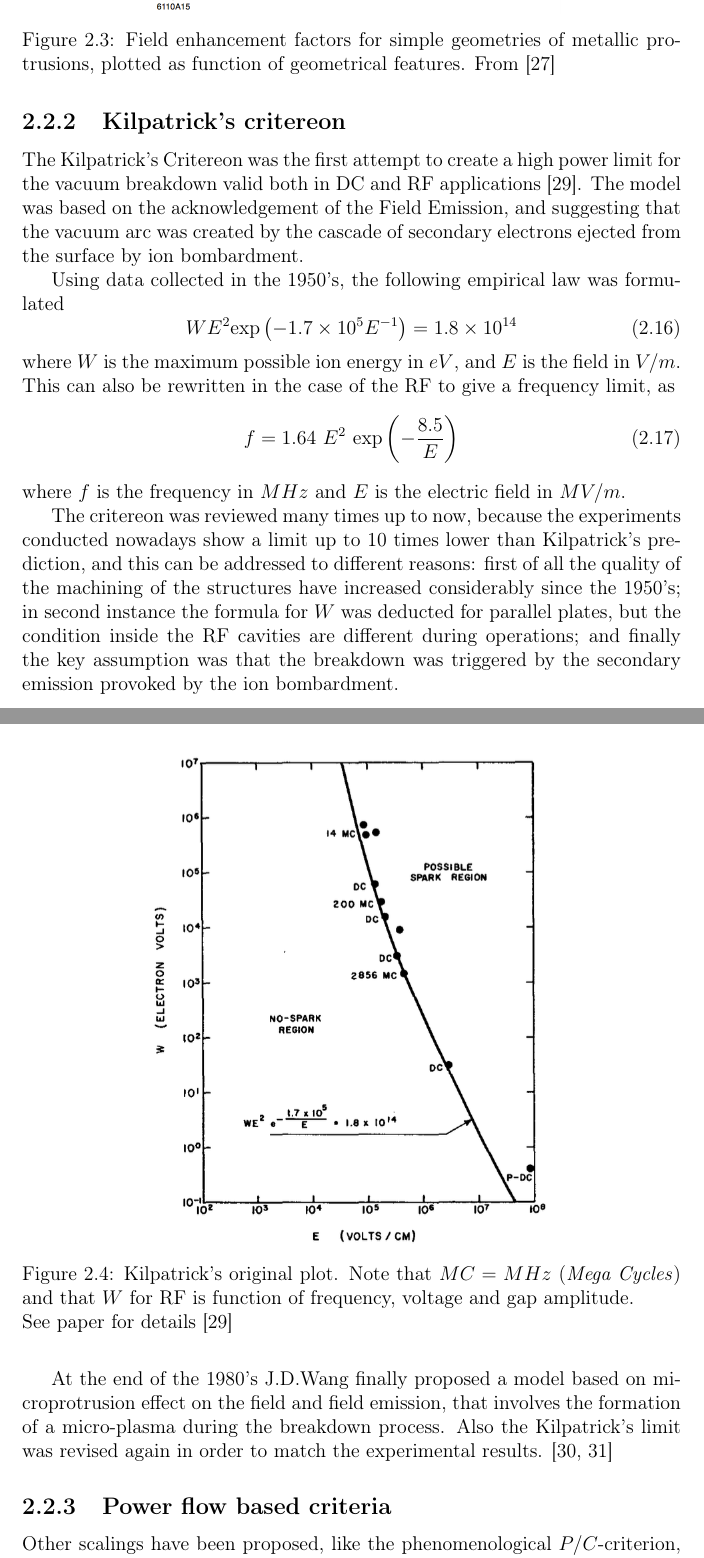
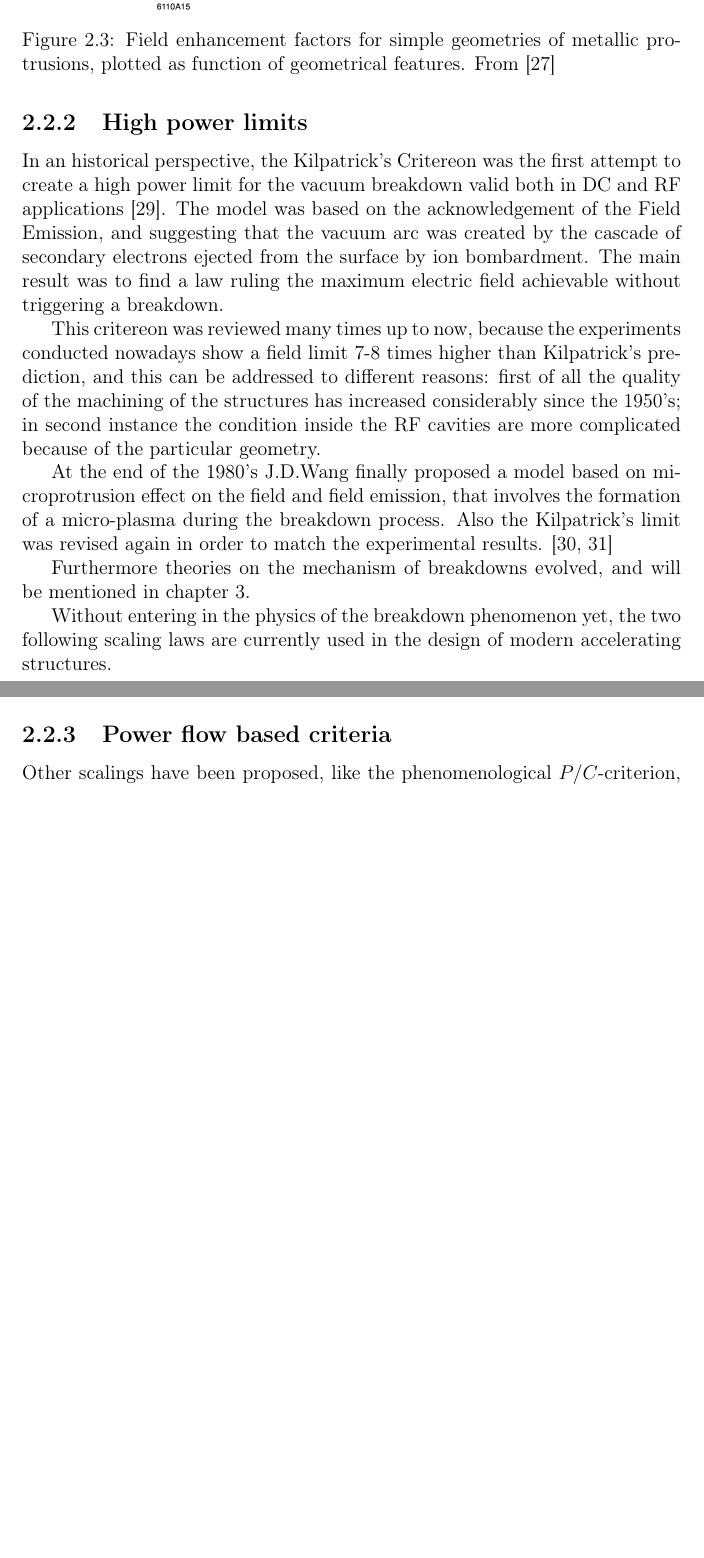
Before and after one commit to esenes/Master-thesis, a LaTeX thesis (thesis.tex, which reads body/chapter1.tex): two parts of pages 22 and 23 of 48 before the commit and two parts of pages 22 and 23 of 47 after it, joined at a grey line, cut so that both start at the same text, the shorter picture padded with empty space. Compiled offline with pdfLaTeX.

Commit message:
Frank's corrections chap2 - Kilpatrick

```diff
--- a/body/chapter1.tex
+++ b/body/chapter1.tex
@@ -223,36 +223,17 @@ The emission of dark current seems to be a precursor of the breakdown  process,
 
 
 
-\subsection[Kilpatrick's critereon]{Kilpatrick's critereon}
+\subsection[High power limits]{High power limits}
 
-The Kilpatrick's Critereon was the first attempt to create a high power limit for the vacuum breakdown valid both in DC and RF applications \cite{KilpLimit}. The model was based on the acknowledgement of the Field Emission, and suggesting that the vacuum arc was created by the cascade of secondary electrons ejected from the surface by ion bombardment.
+In an historical perspective, the Kilpatrick's Critereon was the first attempt to create a high power limit for the vacuum breakdown valid both in DC and RF applications \cite{KilpLimit}. The model was based on the acknowledgement of the Field Emission, and suggesting that the vacuum arc was created by the cascade of secondary electrons ejected from the surface by ion bombardment. The main result was to find a law ruling the maximum electric field achievable without triggering a breakdown.
 
-Using data collected in the 1950's, the following empirical law was formulated
-\begin{equation}
-W E^2 \text{exp} \left (  -1.7\times 10^5 E^{-1}  \right ) = 1.8 \times 10^{14}
-\label{KilpLaw}
-\end{equation}
-where $W$ is the maximum possible ion energy in $eV$, and $E$ is the field in $V/m$. This can also be rewritten in the case of the RF to give a frequency limit, as
-\begin{equation}
-f = 1.64 \,\, E^2 \,\, \text{exp} \left (  -\frac{8.5}{E} \right )
-\end{equation}
-where $f$ is the frequency in $MHz$ and $E$ is the electric field in $MV/m$.
-
-\begin{figure}[h]
-\centering
-
-\includegraphics[scale=0.4]{pictures/kilpatrickCrit}
-\caption{Kilpatrick's original plot. Note that $MC = MHz$ (\textit{Mega Cycles}) and that $W$ for RF is function of frequency, voltage and gap amplitude.\\ See paper for details  \cite{KilpLimit}}
-\label{kilpPlot}
-
-\end{figure}
-
-The critereon was reviewed many times up to now, because the experiments conducted nowadays show a limit up to 10 times lower than Kilpatrick's prediction, and this can be addressed to different reasons: first of all the quality of the machining of the structures have increased considerably since the 1950's; in second instance the formula for $W$ was deducted for parallel plates, but the condition inside the RF cavities are different during operations; and finally the key assumption was that the breakdown was triggered by the secondary emission provoked by the ion bombardment.
-
-%%%%% GOOD OF KILPATRICK --> BD and FIELD EMISSION ARE PROVOKED BY DIFFERENT PHENOMENA
+This critereon was reviewed many times up to now, because the experiments conducted nowadays show a field limit 7-8 times higher than Kilpatrick's prediction, and this can be addressed to different reasons: first of all the quality of the machining of the structures has increased considerably since the 1950's; in second instance the condition inside the RF cavities are more complicated because of the particular geometry.
 
 At the end of the 1980's J.D.Wang finally proposed a model based on microprotrusion effect on the field and field emission, that involves the formation of a micro-plasma during the breakdown process. Also the Kilpatrick's limit was revised again in order to match the experimental results. \cite{Wang:1986, kilp:story}
 
+Furthermore theories on the mechanism of breakdowns evolved, and will be mentioned in chapter 3.
+
+Without entering in the physics of the breakdown phenomenon yet, the two following scaling laws are currently used in the design of modern accelerating structures.
 
 \subsection[Power flow based criteria]{Power flow based criteria}
 
```
